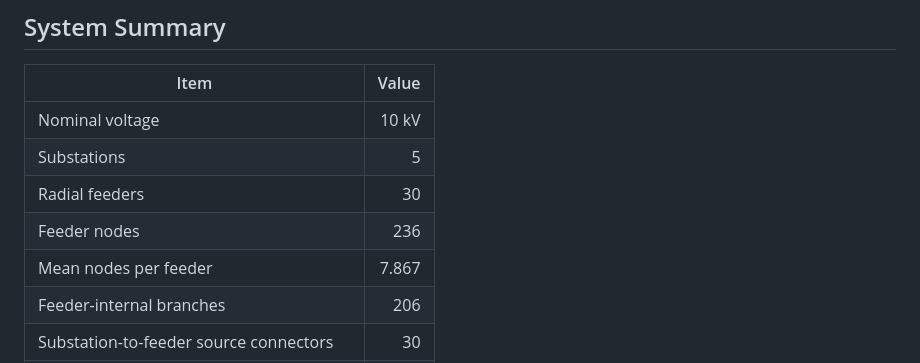
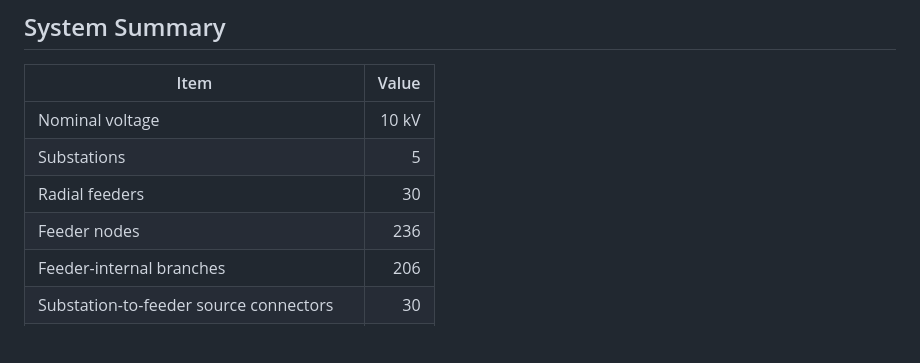
Before and after one commit to WZY10065/30-feeder-distribution-network-dataset, a Markdown page: README.md, the part around the change. Rendered like a GitHub page; blank space fills up the shorter version.

```diff
--- a/README.md
+++ b/README.md
@@ -14,7 +14,6 @@ The original 30-feeder case used for the manuscript's field-data validation was
 | Substations | 5 |
 | Radial feeders | 30 |
 | Feeder nodes | 236 |
-| Mean nodes per feeder | 7.867 |
 | Feeder-internal branches | 206 |
 | Substation-to-feeder source connectors | 30 |
 | Nodes with renewable generation | 42 |
```
